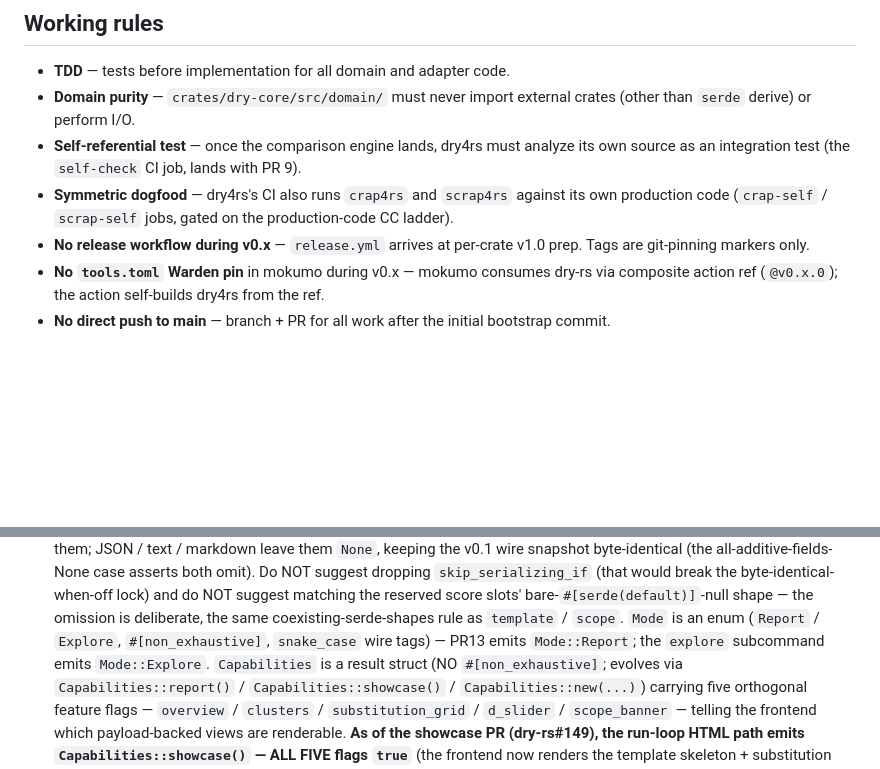
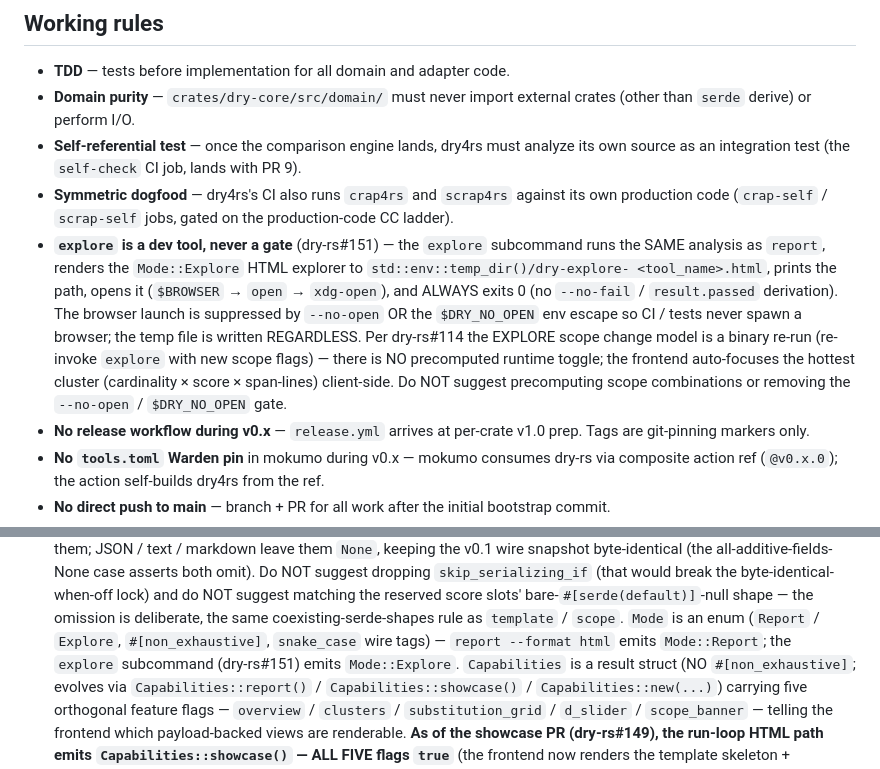
Before and after one commit to breezy-bays-labs/dry-rs, a Markdown page: AGENTS.md, 2 parts joined by grey strips. Rendered like a GitHub page; blank space fills up the shorter version.

Commit message:
docs(agents): #151 document the explore subcommand + Mode::Explore emission
Add a Working-rules bullet for `explore` (dev tool, never a gate; temp
file + browser-open gated by --no-open / $DRY_NO_OPEN; binary re-run scope
model per dry-rs#114; client-side hottest-cluster focus) and update the
wire-shape note: `report --format html` emits Mode::Report, the explore
subcommand (dry-rs#151) emits Mode::Explore.

Co-Authored-By: Claude Opus 4.8 (1M context) <noreply@anthropic.com>

```diff
--- a/AGENTS.md
+++ b/AGENTS.md
@@ -54,6 +54,19 @@ source-level (`dry-core AST-library purity` CI job rejects matching
 - **Symmetric dogfood** — dry4rs's CI also runs `crap4rs` and
   `scrap4rs` against its own production code (`crap-self` /
   `scrap-self` jobs, gated on the production-code CC ladder).
+- **`explore` is a dev tool, never a gate** (dry-rs#151) — the
+  `explore` subcommand runs the SAME analysis as `report`, renders the
+  `Mode::Explore` HTML explorer to `std::env::temp_dir()/dry-explore-
+  <tool_name>.html`, prints the path, opens it (`$BROWSER` → `open` →
+  `xdg-open`), and ALWAYS exits 0 (no `--no-fail` / `result.passed`
+  derivation). The browser launch is suppressed by `--no-open` OR the
+  `$DRY_NO_OPEN` env escape so CI / tests never spawn a browser; the
+  temp file is written REGARDLESS. Per dry-rs#114 the EXPLORE scope
+  change model is a binary re-run (re-invoke `explore` with new scope
+  flags) — there is NO precomputed runtime toggle; the frontend
+  auto-focuses the hottest cluster (cardinality × score × span-lines)
+  client-side. Do NOT suggest precomputing scope combinations or
+  removing the `--no-open` / `$DRY_NO_OPEN` gate.
 - **No release workflow during v0.x** — `release.yml` arrives at
   per-crate v1.0 prep. Tags are git-pinning markers only.
 - **No `tools.toml` Warden pin** in mokumo during v0.x — mokumo
@@ -347,8 +360,9 @@ pub struct Match {
   score slots' bare-`#[serde(default)]`-null shape — the omission is
   deliberate, the same coexisting-serde-shapes rule as `template` /
   `scope`. `Mode` is an enum (`Report` / `Explore`, `#[non_exhaustive]`,
-  `snake_case` wire tags) — PR13 emits `Mode::Report`; the `explore`
-  subcommand emits `Mode::Explore`. `Capabilities` is a result struct (NO
+  `snake_case` wire tags) — `report --format html` emits `Mode::Report`;
+  the `explore` subcommand (dry-rs#151) emits `Mode::Explore`.
+  `Capabilities` is a result struct (NO
   `#[non_exhaustive]`; evolves via `Capabilities::report()` /
   `Capabilities::showcase()` / `Capabilities::new(...)`) carrying five
   orthogonal feature flags — `overview` / `clusters` / `substitution_grid`
```
